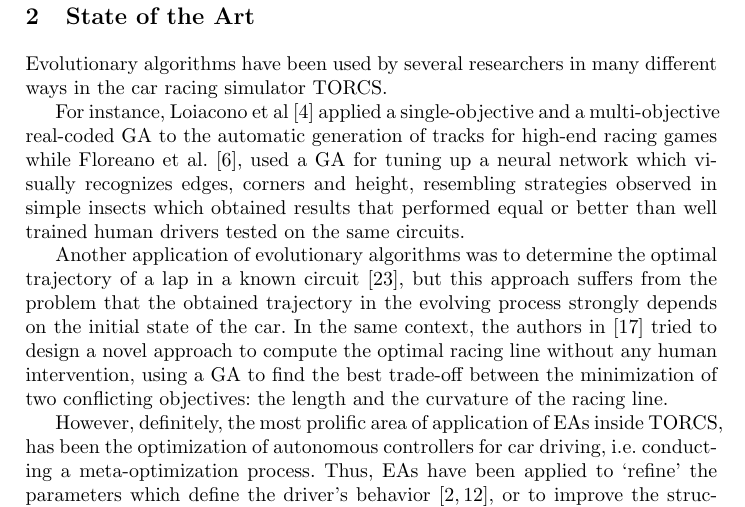
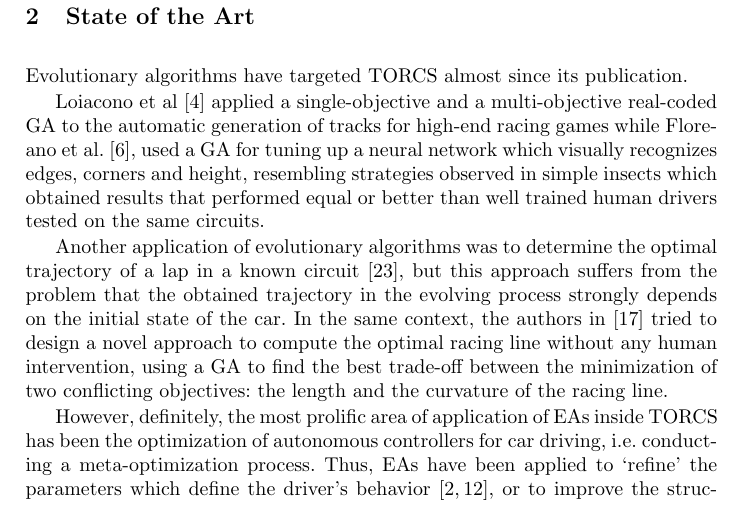
Before and after one commit to salem23/EVOSTAR_2018_GA_FUZZY, a LaTeX thesis (GA_FUZZY_torcs_IPMU18.tex): part of page 3 of 16, cut so that both start at the same text. Compiled offline with pdfLaTeX; the source files are stored in an older character set and shown here as Unicode.

Commit message:
Revising the state of the art
And including questions for @salem23 and @amorag

```diff
--- a/GA_FUZZY_torcs_IPMU18.tex
+++ b/GA_FUZZY_torcs_IPMU18.tex
@@ -176,16 +186,38 @@
 \section{State of the Art}
 \label{sec:soa}
 
-Evolutionary algorithms have been used by several researchers in many different ways in the car racing simulator TORCS.
+Evolutionary algorithms have targeted TORCS almost since its
+publication.
 
-For instance, Loiacono et al \cite{AutogenEvo2011} applied a single-objective and a multi-objective real-coded GA to the automatic generation of tracks for high-end racing games while Floreano et al. \cite{Floreano2004}, used a GA for tuning up a neural network which visually recognizes edges, corners and height, resembling strategies observed in simple insects which obtained results that performed equal or better than well trained human drivers tested on the same circuits.
+
+% You have to lay out the issues. What kind of problems are there
+% within TORCS? Are they optimization problems? Pattern recognition
+% problems? What
+Loiacono et al
+\cite{AutogenEvo2011} applied a single-objective and a multi-objective
+real-coded GA to the automatic generation of tracks for high-end
+racing games while Floreano et al. \cite{Floreano2004}, used a GA for
+tuning up a neural network which visually recognizes edges, corners
+and height, resembling strategies observed in simple insects which
+obtained results that performed equal or better than well trained
+human drivers tested on the same circuits.  % This is generation of
+                                % tracks, not drivers. It's the same
+                                % semantic field, but not the same - JJ
 
 %Pablo: same as before, combine previous small paragraphs into one
 % Mohammed - merged
-Another application of evolutionary algorithms was to determine the optimal trajectory of a lap in a known circuit \cite{drivingGA2008}, but this approach suffers from the problem that the obtained trajectory in the evolving process strongly depends on the initial state of the car.
+Another application of evolutionary algorithms was to determine the
+optimal trajectory of a lap in a known circuit \cite{drivingGA2008},
+but this approach suffers from the problem that the obtained
+trajectory in the evolving process strongly depends on the initial
+state of the car.
 In the same context, the authors in \cite{GaRaceLine2010} tried to design a novel approach to compute the optimal racing line without any human intervention, using a GA to find the best trade-off between
 the minimization of two conflicting objectives: the length and
 the curvature of the racing line.
 
-However, definitely, the most prolific area of application of EAs inside TORCS, has been the optimization of autonomous controllers for car driving, i.e. conducting a meta-optimization process.
-Thus, EAs have been applied to `refine' the parameters which define the driver's behavior \cite{ButzCMAES09,SAES2012}, or to improve the structure/architecture of the models \cite{evol,neurone}, working offline, or online (during the game) \cite{TanOnline08,Cardamone_Online_NN}.
+However, definitely, the most prolific area of application of EAs
+inside TORCS has been the optimization of autonomous controllers for
+car driving, i.e. conducting a meta-optimization process. %Why is it
+                                %meta-optimization? - JJ
+Thus, EAs have been applied to `refine' the parameters which define
+the driver's behavior \cite{ButzCMAES09,SAES2012}, or to improve the
```
Also changed, not shown: GA_FUZZY_torcs_IPMU18.tex (22 more changed lines).
